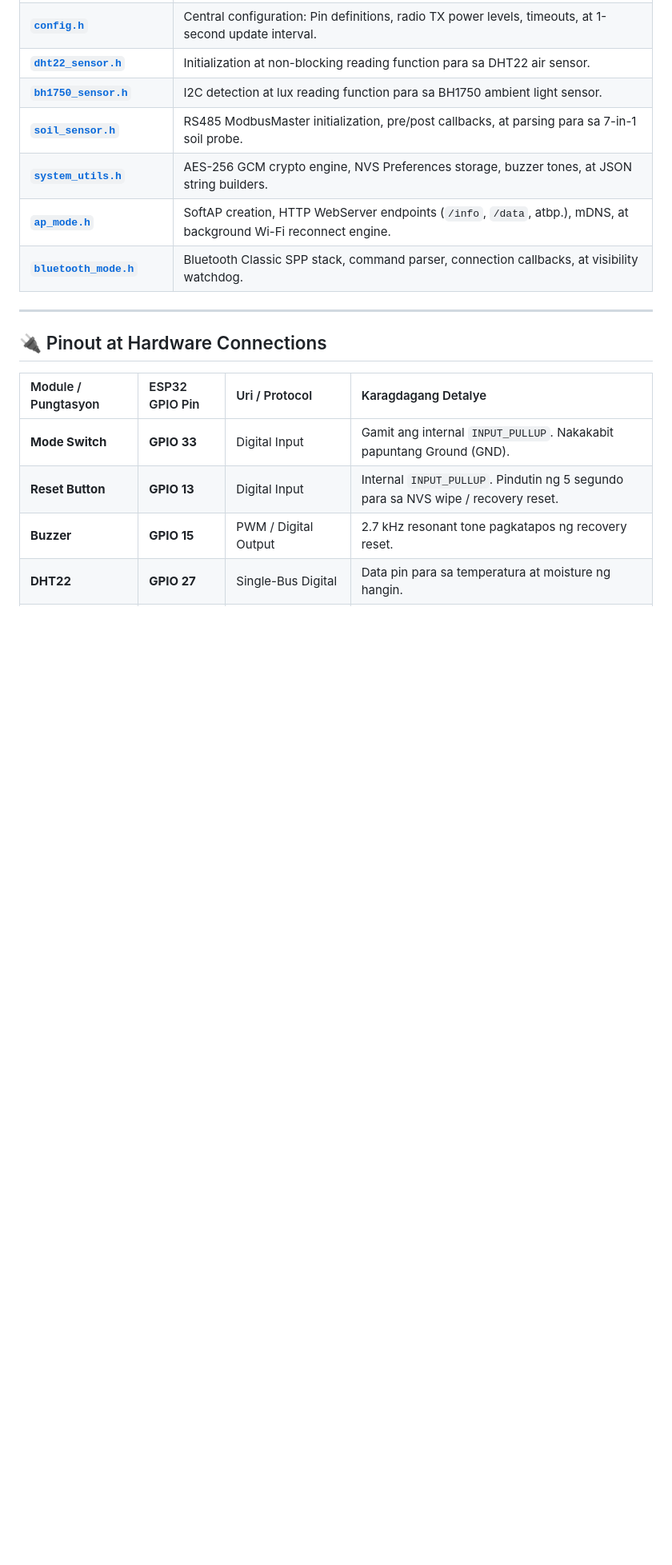
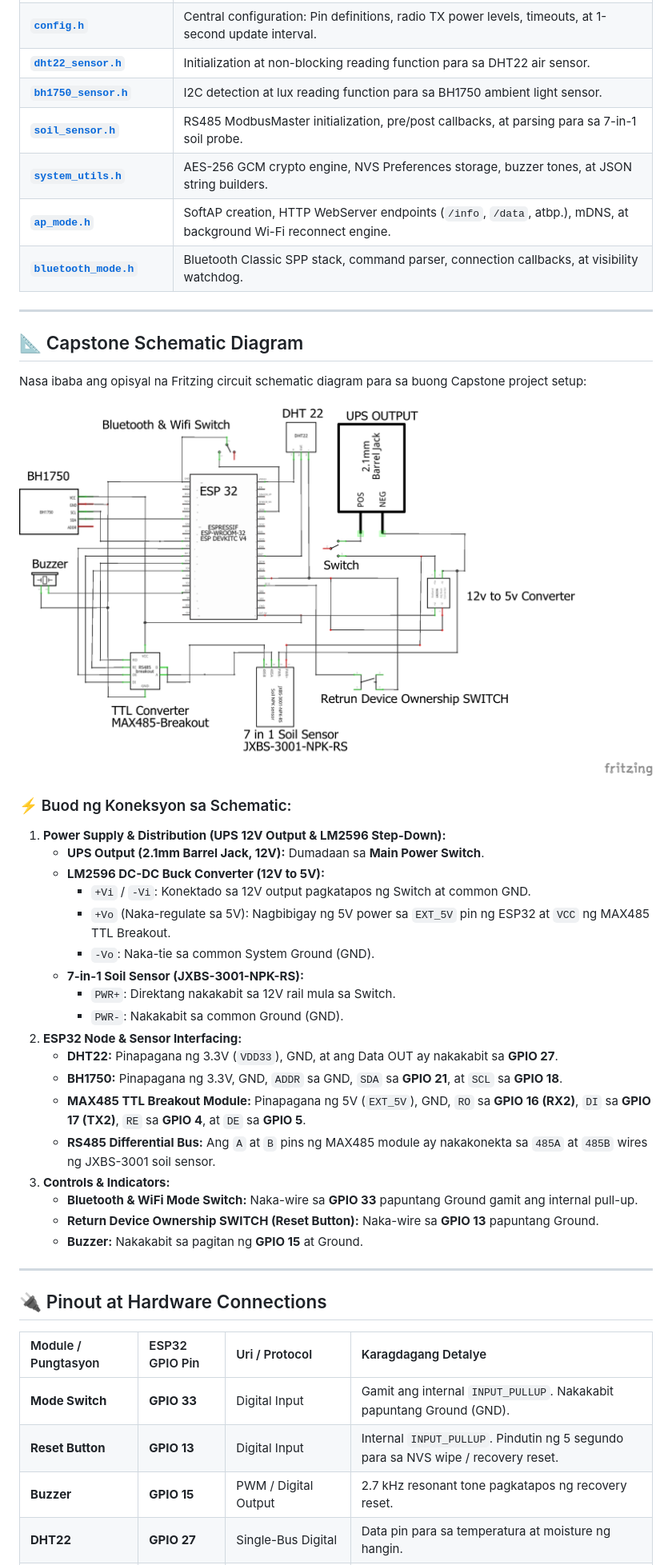
Before and after one commit to Phylakes01/Captone-esp-32-Scematics-and-IOT-code, a Markdown page: README.md, the part around one of its changes. Shown at 80% size. Drawn GitHub-style; pictures changed too: Capstone_schem.png (added); blank space fills up the shorter version.

Commit message:
Add schematic image and update documentation

```diff
--- a/README.md
+++ b/README.md
@@ -40,6 +41,34 @@ Naka-organisa ang code gamit ang modular `.h` (header) files upang malinis, mabi
 | [**`system_utils.h`**](file:///c:/Users/Administrator/Desktop/Capstone%20Patch%20ESP%2032%20code/esp32_OCT_24%20patch/system_utils.h) | AES-256 GCM crypto engine, NVS Preferences storage, buzzer tones, at JSON string builders. |
 | [**`ap_mode.h`**](file:///c:/Users/Administrator/Desktop/Capstone%20Patch%20ESP%2032%20code/esp32_OCT_24%20patch/ap_mode.h) | SoftAP creation, HTTP WebServer endpoints (`/info`, `/data`, atbp.), mDNS, at background Wi-Fi reconnect engine. |
 | [**`bluetooth_mode.h`**](file:///c:/Users/Administrator/Desktop/Capstone%20Patch%20ESP%2032%20code/esp32_OCT_24%20patch/bluetooth_mode.h) | Bluetooth Classic SPP stack, command parser, connection callbacks, at visibility watchdog. |
+
+---
+
+## 📐 Capstone Schematic Diagram
+
+Nasa ibaba ang opisyal na Fritzing circuit schematic diagram para sa buong Capstone project setup:
+
+![Capstone Schematic Diagram](Capstone_schem.png)
+
+### ⚡ Buod ng Koneksyon sa Schematic:
+1. **Power Supply & Distribution (UPS 12V Output & LM2596 Step-Down):**
+   - **UPS Output (2.1mm Barrel Jack, 12V):** Dumadaan sa **Main Power Switch**.
+   - **LM2596 DC-DC Buck Converter (12V to 5V):**
+     - `+Vi` / `-Vi`: Konektado sa 12V output pagkatapos ng Switch at common GND.
+     - `+Vo` (Naka-regulate sa 5V): Nagbibigay ng 5V power sa `EXT_5V` pin ng ESP32 at `VCC` ng MAX485 TTL Breakout.
+     - `-Vo`: Naka-tie sa common System Ground (GND).
+   - **7-in-1 Soil Sensor (JXBS-3001-NPK-RS):**
+     - `PWR+`: Direktang nakakabit sa 12V rail mula sa Switch.
+     - `PWR-`: Nakakabit sa common Ground (GND).
+2. **ESP32 Node & Sensor Interfacing:**
+   - **DHT22:** Pinapagana ng 3.3V (`VDD33`), GND, at ang Data OUT ay nakakabit sa **GPIO 27**.
+   - **BH1750:** Pinapagana ng 3.3V, GND, `ADDR` sa GND, `SDA` sa **GPIO 21**, at `SCL` sa **GPIO 18**.
+   - **MAX485 TTL Breakout Module:** Pinapagana ng 5V (`EXT_5V`), GND, `RO` sa **GPIO 16 (RX2)**, `DI` sa **GPIO 17 (TX2)**, `RE` sa **GPIO 4**, at `DE` sa **GPIO 5**.
+   - **RS485 Differential Bus:** Ang `A` at `B` pins ng MAX485 module ay nakakonekta sa `485A` at `485B` wires ng JXBS-3001 soil sensor.
+3. **Controls & Indicators:**
+   - **Bluetooth & WiFi Mode Switch:** Naka-wire sa **GPIO 33** papuntang Ground gamit ang internal pull-up.
+   - **Return Device Ownership SWITCH (Reset Button):** Naka-wire sa **GPIO 13** papuntang Ground.
+   - **Buzzer:** Nakakabit sa pagitan ng **GPIO 15** at Ground.
 
 ---
 
```
Also changed, not shown: other parts of README.md (+1 -0 lines).
